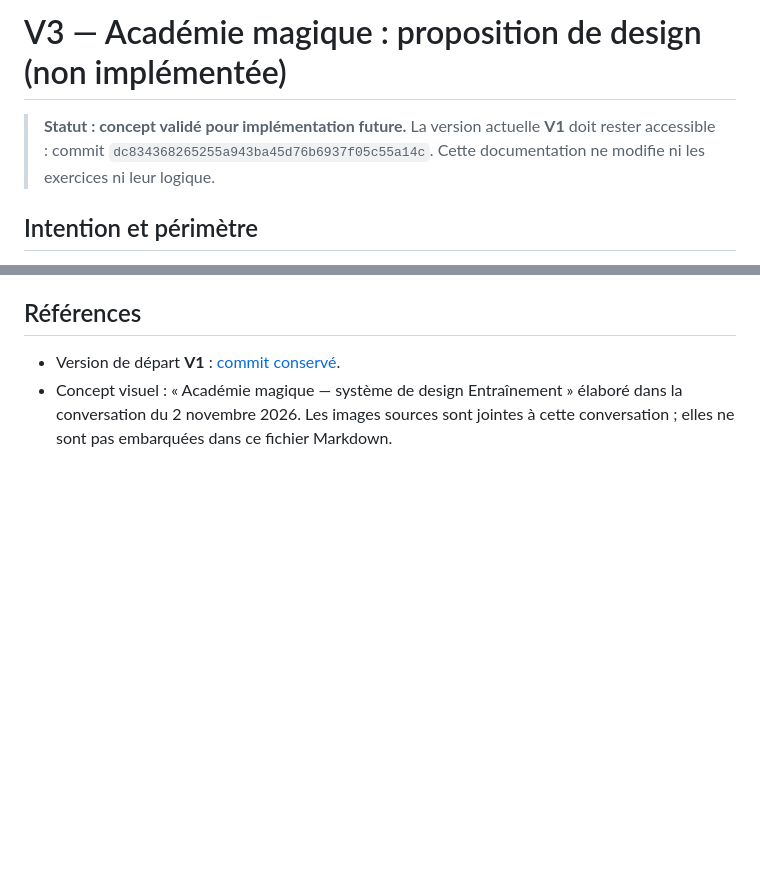
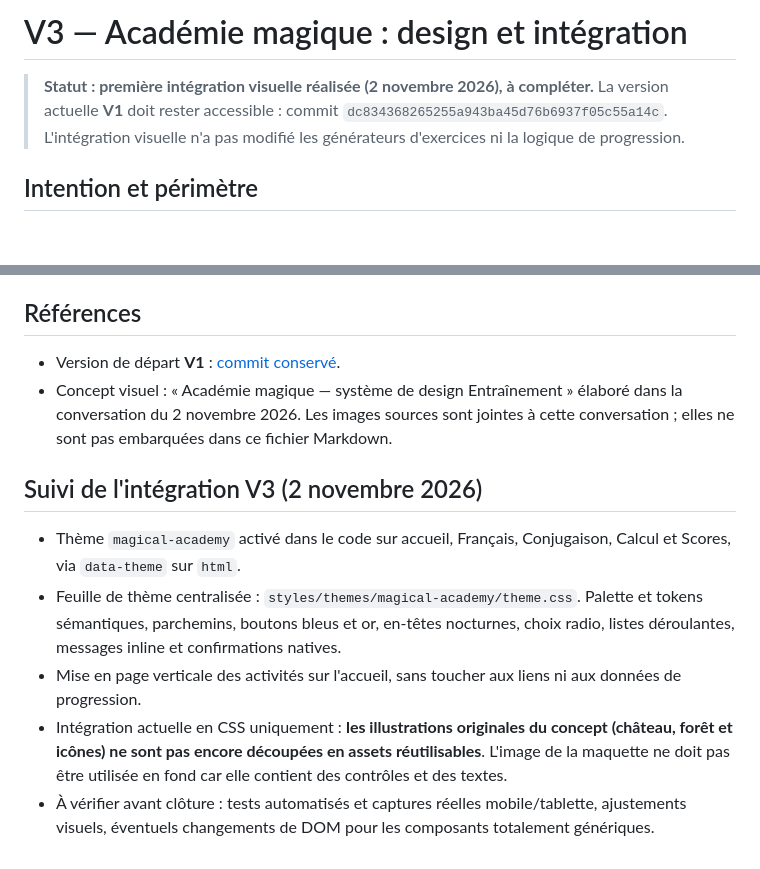
Before and after one commit to Sek44/xfr1, a Markdown page: docs/design/MAGICAL_ACADEMY_V3.md, 2 parts joined by grey strips. Drawn GitHub-style; blank space fills up the shorter version.

Commit message:
docs: track actual Magical Academy V3 integration and remaining visual work

```diff
--- a/docs/design/MAGICAL_ACADEMY_V3.md
+++ b/docs/design/MAGICAL_ACADEMY_V3.md
@@ -1,6 +1,6 @@
-# V3 — Académie magique : proposition de design (non implémentée)
+# V3 — Académie magique : design et intégration
 
-> **Statut : concept validé pour implémentation future.** La version actuelle **V1** doit rester accessible : commit `dc834368265255a943ba45d76b6937f05c55a14c`. Cette documentation ne modifie ni les exercices ni leur logique.
+> **Statut : première intégration visuelle réalisée (2 novembre 2026), à compléter.** La version actuelle **V1** doit rester accessible : commit `dc834368265255a943ba45d76b6937f05c55a14c`. L'intégration visuelle n'a pas modifié les générateurs d'exercices ni la logique de progression.
 
 ## Intention et périmètre
 
@@ -122,3 +122,11 @@ Définir aussi les tailles minimales tactiles, espacements, états `hover/focus/
 
 - Version de départ **V1** : [commit conservé](https://github.com/Sek44/xfr1/commit/dc834368265255a943ba45d76b6937f05c55a14c).
 - Concept visuel : « Académie magique — système de design Entraînement » élaboré dans la conversation du 2 novembre 2026. Les images sources sont jointes à cette conversation ; elles ne sont pas embarquées dans ce fichier Markdown.
+
+## Suivi de l'intégration V3 (2 novembre 2026)
+
+- Thème `magical-academy` activé dans le code sur accueil, Français, Conjugaison, Calcul et Scores, via `data-theme` sur `html`.
+- Feuille de thème centralisée : `styles/themes/magical-academy/theme.css`. Palette et tokens sémantiques, parchemins, boutons bleus et or, en-têtes nocturnes, choix radio, listes déroulantes, messages inline et confirmations natives.
+- Mise en page verticale des activités sur l'accueil, sans toucher aux liens ni aux données de progression.
+- Intégration actuelle en CSS uniquement : **les illustrations originales du concept (château, forêt et icônes) ne sont pas encore découpées en assets réutilisables**. L'image de la maquette ne doit pas être utilisée en fond car elle contient des contrôles et des textes.
+- À vérifier avant clôture : tests automatisés et captures réelles mobile/tablette, ajustements visuels, éventuels changements de DOM pour les composants totalement génériques.
```
